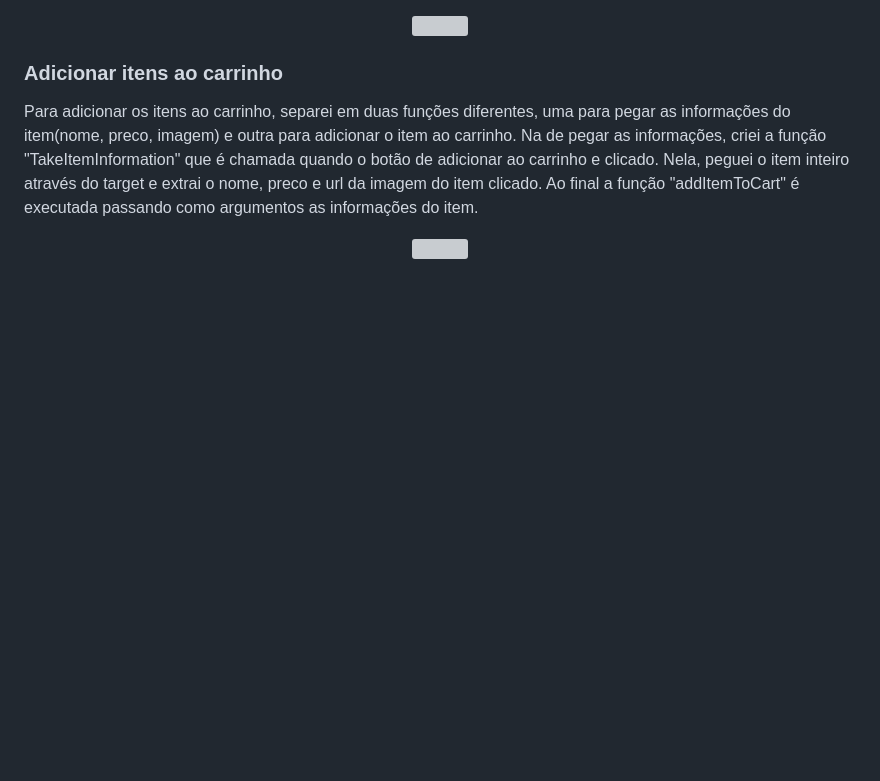
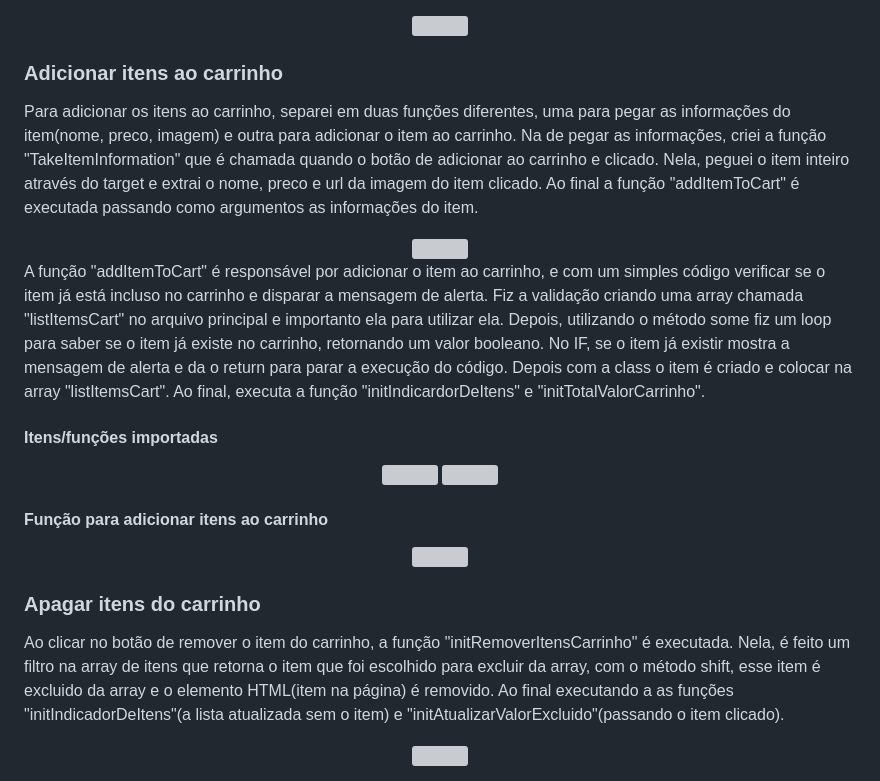
Before and after one commit to WillianOL/carrinho-de-compras, a Markdown page: README.md, the part around the change. GitHub-like rendering; blank space fills up the shorter version; grey boxes are pictures that could not be loaded.

```diff
--- a/README.md
+++ b/README.md
@@ -69,5 +69,22 @@
 	 <div align="center">
 		<img align="center" src="https://github.com/WillianOL/carrinho-de-compras/assets/112639055/43ccf861-1739-4a1a-b15a-44475cb8ad5b" width="650px">
 	 </div>
+	<p>A função "addItemToCart" é responsável por adicionar o item ao carrinho, e com um simples código verificar se o item já está incluso no carrinho e disparar a mensagem de alerta. Fiz a validação criando uma array chamada "listItemsCart" no arquivo principal e importanto ela para utilizar ela. Depois, utilizando o método some fiz um loop para saber se o item já existe no carrinho, retornando um valor booleano. No IF, se o item já existir mostra a mensagem de alerta e da o return para parar a execução do código. Depois com a class o item é criado e colocar na array "listItemsCart". Ao final, executa a função "initIndicardorDeItens" e "initTotalValorCarrinho".</p>
+	<h4>Itens/funções importadas</h4>
+	<div align="center">
+		<img align="center" src="https://github.com/WillianOL/carrinho-de-compras/assets/112639055/5869727c-9c5f-45a0-adac-7a8bbea9dddf" width="650px">
+		<img align="center" src="https://github.com/WillianOL/carrinho-de-compras/assets/112639055/a1b69d6f-a4da-4f22-8d76-b4628aaedfa5" width="650px">
+	 </div>
+	<h4>Função para adicionar itens ao carrinho</h4>
+	 <div align="center">
+		<img align="center" src="https://github.com/WillianOL/carrinho-de-compras/assets/112639055/e3253a01-afbe-47cb-992b-97ca0846fd19" width="650px">
+	 </div>
+</div>
 
+<div>
+	<h3>Apagar itens do carrinho</h3>
+	<p>Ao clicar no botão de remover o item do carrinho, a função "initRemoverItensCarrinho" é executada. Nela, é feito um filtro na array de itens que retorna o item que foi escolhido para excluir da array, com o método shift, esse item é excluido da array e o elemento HTML(item na página) é removido. Ao final executando a as funções "initIndicadorDeItens"(a lista atualizada sem o item) e "initAtualizarValorExcluido"(passando o item clicado).</p>
+	 <div align="center">
+		<img align="center" src="https://github.com/WillianOL/carrinho-de-compras/assets/112639055/11f71856-6b2b-421a-b8f6-9603bedf3fb4" width="650px">
+	 </div>
 </div>
```
